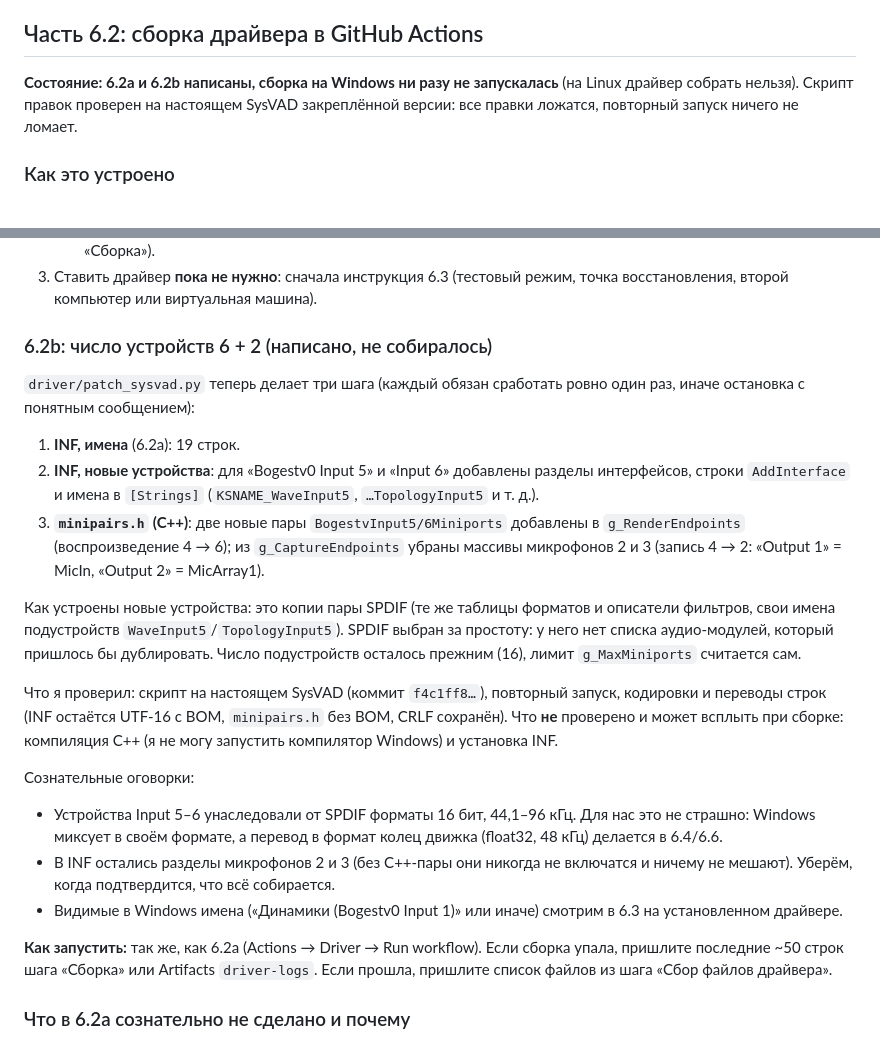
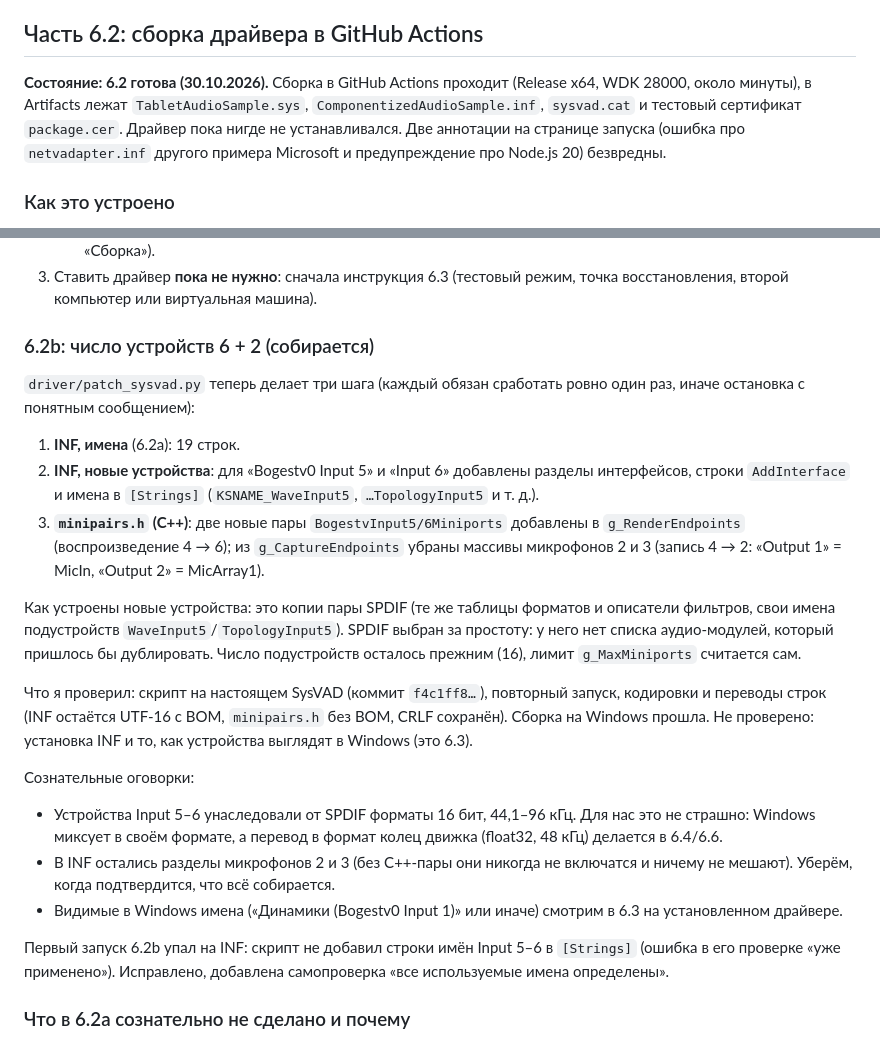
Before and after one commit to Bogestv0/Bogestv0-MIXER, a Markdown page: docs/ЭТАП-6.md, 2 parts joined by grey strips. GitHub-like rendering.

```diff
--- a/docs/ЭТАП-6.md
+++ b/docs/ЭТАП-6.md
@@ -33,7 +33,7 @@
 4. **Нет ведущего устройства.** Движок обрабатывает звук только пока открыто хотя бы одно устройство A/B. Без него драйвер получает тишину. Если это неудобно (например, только B1 для OBS), в 6.4 можно добавить такт «по таймеру».
 
 ## Часть 6.2: сборка драйвера в GitHub Actions
-**Состояние: 6.2a и 6.2b написаны, сборка на Windows ни разу не запускалась** (на Linux драйвер собрать нельзя). Скрипт правок проверен на настоящем SysVAD закреплённой версии: все правки ложатся, повторный запуск ничего не ломает.
+**Состояние: 6.2 готова (30.10.2026).** Сборка в GitHub Actions проходит (Release x64, WDK 28000, около минуты), в Artifacts лежат `TabletAudioSample.sys`, `ComponentizedAudioSample.inf`, `sysvad.cat` и тестовый сертификат `package.cer`. Драйвер пока нигде не устанавливался. Две аннотации на странице запуска (ошибка про `netvadapter.inf` другого примера Microsoft и предупреждение про Node.js 20) безвредны.
 
 ### Как это устроено
 - `.github/workflows/driver.yml` берёт пример Microsoft SysVAD **закреплённой версии** (`f4c1ff8…`, 28.10.2026), накладывает `driver/patch_sysvad.py` и собирает способом самого Microsoft: пакеты WDK из NuGet и их `Build-Samples.ps1 -Samples audio.sysvad`, Release, x64.
@@ -47,7 +47,7 @@
    - Красный крестик: скачайте Artifacts `driver-logs` и пришлите текст ошибки (или последние ~50 строк шага «Сборка»).
 3. Ставить драйвер **пока не нужно**: сначала инструкция 6.3 (тестовый режим, точка восстановления, второй компьютер или виртуальная машина).
 
-### 6.2b: число устройств 6 + 2 (написано, не собиралось)
+### 6.2b: число устройств 6 + 2 (собирается)
 `driver/patch_sysvad.py` теперь делает три шага (каждый обязан сработать ровно один раз, иначе остановка с понятным сообщением):
 1. **INF, имена** (6.2a): 19 строк.
 2. **INF, новые устройства**: для «Bogestv0 Input 5» и «Input 6» добавлены разделы интерфейсов, строки `AddInterface` и имена в `[Strings]` (`KSNAME_WaveInput5`, `…TopologyInput5` и т. д.).
@@ -55,14 +55,14 @@
 
 Как устроены новые устройства: это копии пары SPDIF (те же таблицы форматов и описатели фильтров, свои имена подустройств `WaveInput5`/`TopologyInput5`). SPDIF выбран за простоту: у него нет списка аудио-модулей, который пришлось бы дублировать. Число подустройств осталось прежним (16), лимит `g_MaxMiniports` считается сам.
 
-Что я проверил: скрипт на настоящем SysVAD (коммит `f4c1ff8…`), повторный запуск, кодировки и переводы строк (INF остаётся UTF-16 с BOM, `minipairs.h` без BOM, CRLF сохранён). Что **не** проверено и может всплыть при сборке: компиляция C++ (я не могу запустить компилятор Windows) и установка INF.
+Что я проверил: скрипт на настоящем SysVAD (коммит `f4c1ff8…`), повторный запуск, кодировки и переводы строк (INF остаётся UTF-16 с BOM, `minipairs.h` без BOM, CRLF сохранён). Сборка на Windows прошла. Не проверено: установка INF и то, как устройства выглядят в Windows (это 6.3).
 
 Сознательные оговорки:
 - Устройства Input 5–6 унаследовали от SPDIF форматы 16 бит, 44,1–96 кГц. Для нас это не страшно: Windows миксует в своём формате, а перевод в формат колец движка (float32, 48 кГц) делается в 6.4/6.6.
 - В INF остались разделы микрофонов 2 и 3 (без C++-пары они никогда не включатся и ничему не мешают). Уберём, когда подтвердится, что всё собирается.
 - Видимые в Windows имена («Динамики (Bogestv0 Input 1)» или иначе) смотрим в 6.3 на установленном драйвере.
 
-**Как запустить:** так же, как 6.2a (Actions → Driver → Run workflow). Если сборка упала, пришлите последние ~50 строк шага «Сборка» или Artifacts `driver-logs`. Если прошла, пришлите список файлов из шага «Сбор файлов драйвера».
+Первый запуск 6.2b упал на INF: скрипт не добавил строки имён Input 5–6 в `[Strings]` (ошибка в его проверке «уже применено»). Исправлено, добавлена самопроверка «все используемые имена определены».
 
 ### Что в 6.2a сознательно не сделано и почему
 - **Число устройств** (в 6.2a): в SysVAD 4 устройства воспроизведения и 4 записи, нам нужно 6 + 2. Это сделано в 6.2b (см. выше).
```
